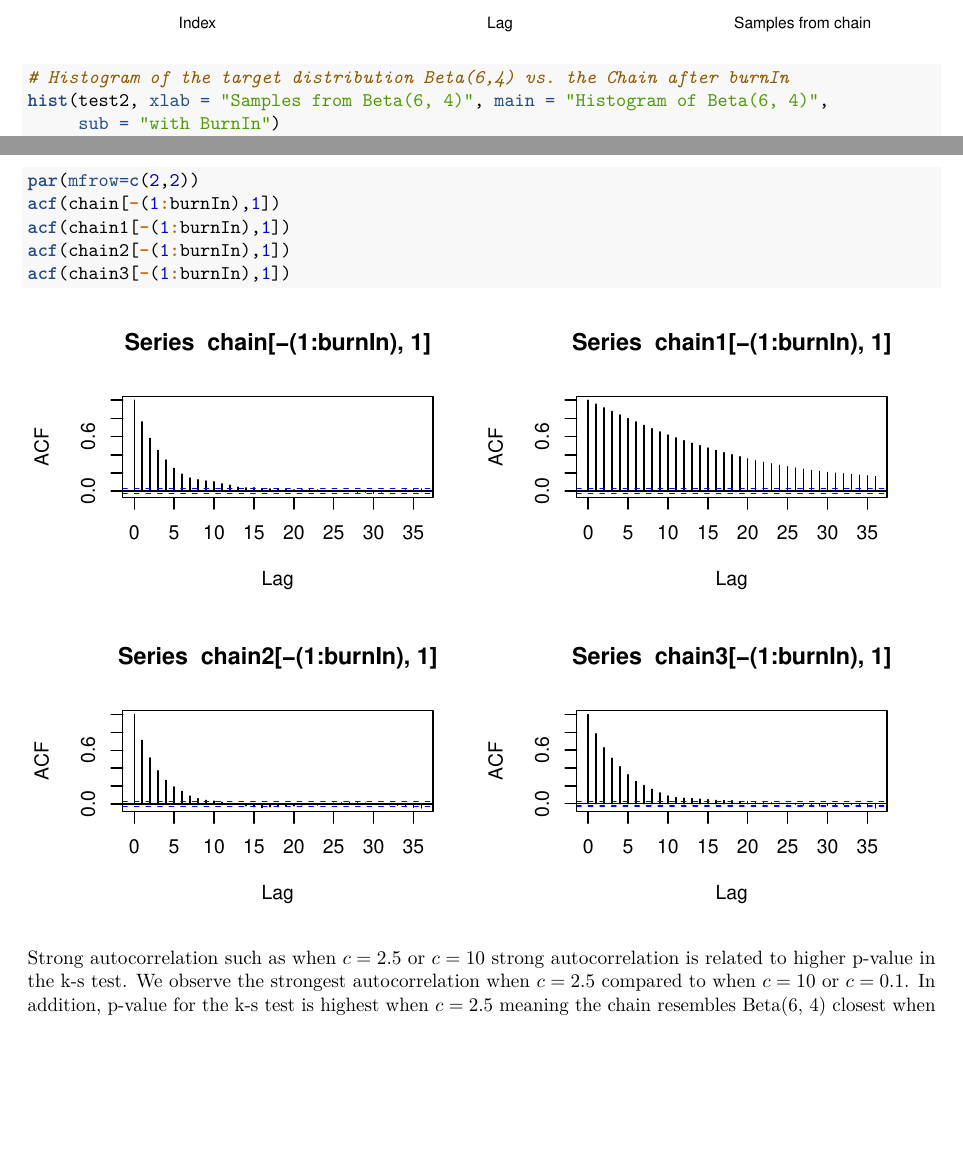
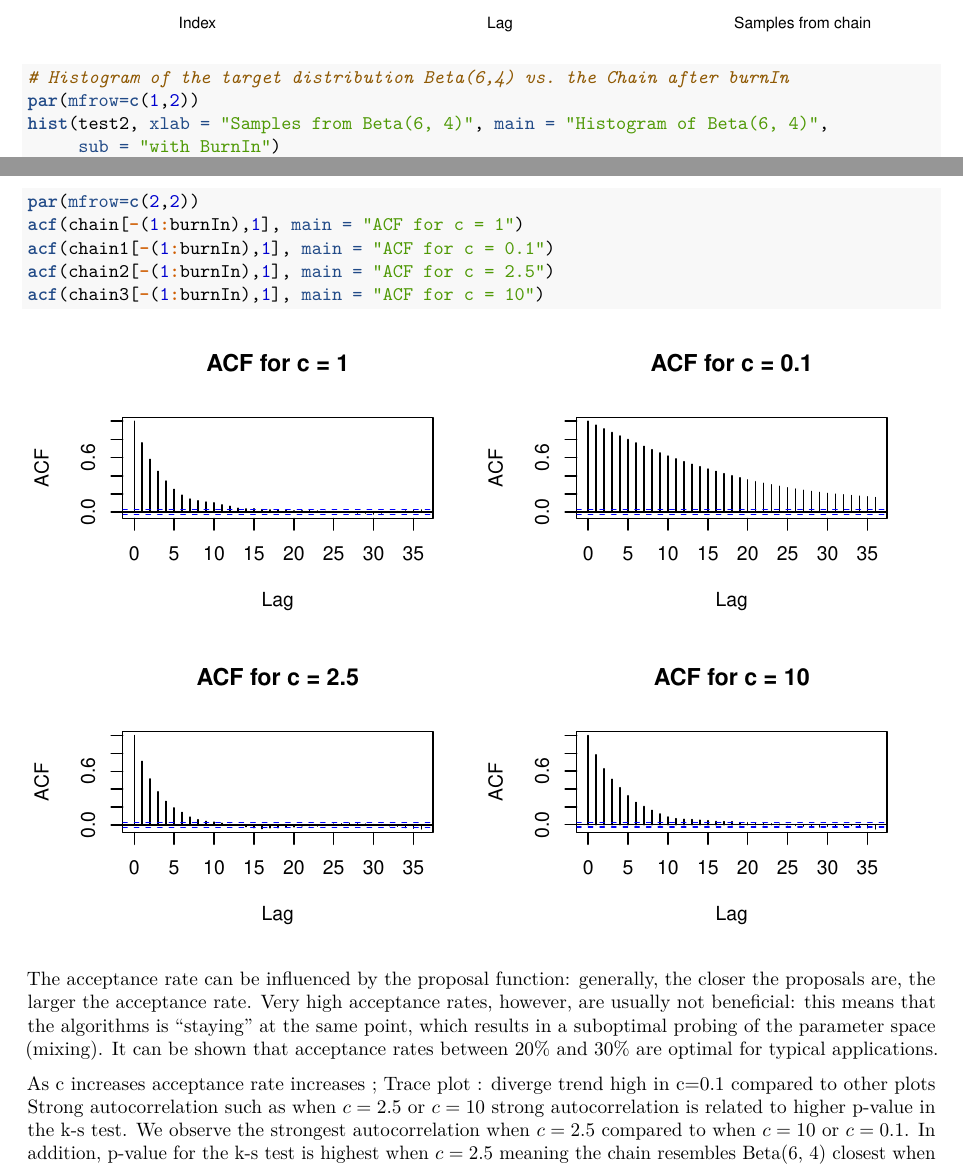
Before and after one commit to jaymokim/final-project, an R Markdown document (metropolis-hastings.Rmd): two parts of pages 9 and 15 of 15, joined at a grey line, cut so that both start at the same text, the shorter picture padded with empty space. Rendered offline with R 4.5, knitr and Pandoc, then LaTeX, with nearby package versions; code that draws random numbers runs with fixed seeds of ours.

Commit message:
metropolis_interpretation
metropolis_interpretation_modify

````diff
--- a/metropolis-hastings.Rmd
+++ b/metropolis-hastings.Rmd
@@ -163,6 +163,7 @@ hist(chain2[-(1:burnIn),1], xlab = "Samples from chain",
      main = "Histogram of Chain, c = 2.5")
 
 # Histogram of the target distribution Beta(6,4) vs. the Chain after burnIn
+par(mfrow=c(1,2))
 hist(test2, xlab = "Samples from Beta(6, 4)", main = "Histogram of Beta(6, 4)",
      sub = "with BurnIn")
 abline(v=mean(test2), col="blue")
@@ -227,12 +227,16 @@ acceptance2
 acceptance3
 
 par(mfrow=c(2,2))
-acf(chain[-(1:burnIn),1])
-acf(chain1[-(1:burnIn),1])
-acf(chain2[-(1:burnIn),1])
-acf(chain3[-(1:burnIn),1])
+acf(chain[-(1:burnIn),1], main = "ACF for c = 1")
+acf(chain1[-(1:burnIn),1], main = "ACF for c = 0.1")
+acf(chain2[-(1:burnIn),1], main = "ACF for c = 2.5")
+acf(chain3[-(1:burnIn),1], main = "ACF for c = 10")
 ```
 
+The acceptance rate can be influenced by the proposal function: generally, the closer the proposals are, the larger the acceptance rate. Very high acceptance rates, however, are usually not beneficial: this means that the algorithms is “staying” at the same point, which results in a suboptimal probing of the parameter space (mixing). It can be shown that acceptance rates between 20% and 30% are optimal for typical applications.
+
+As c increases acceptance rate increases ;
+Trace plot : diverge trend high in c=0.1 compared to other plots
 Strong autocorrelation such as when $c = 2.5$ or $c = 10$
 strong autocorrelation is related to higher p-value in the k-s test.
 We observe the strongest autocorrelation when $c = 2.5$ compared to when $c = 10$ or $c = 0.1$.
````
Also changed, not shown: k-means.Rmd (+1 -1 lines), k-means.pdf, metropolis-hastings.pdf, metropolis-hastings.Rmd (1 more changed lines).
